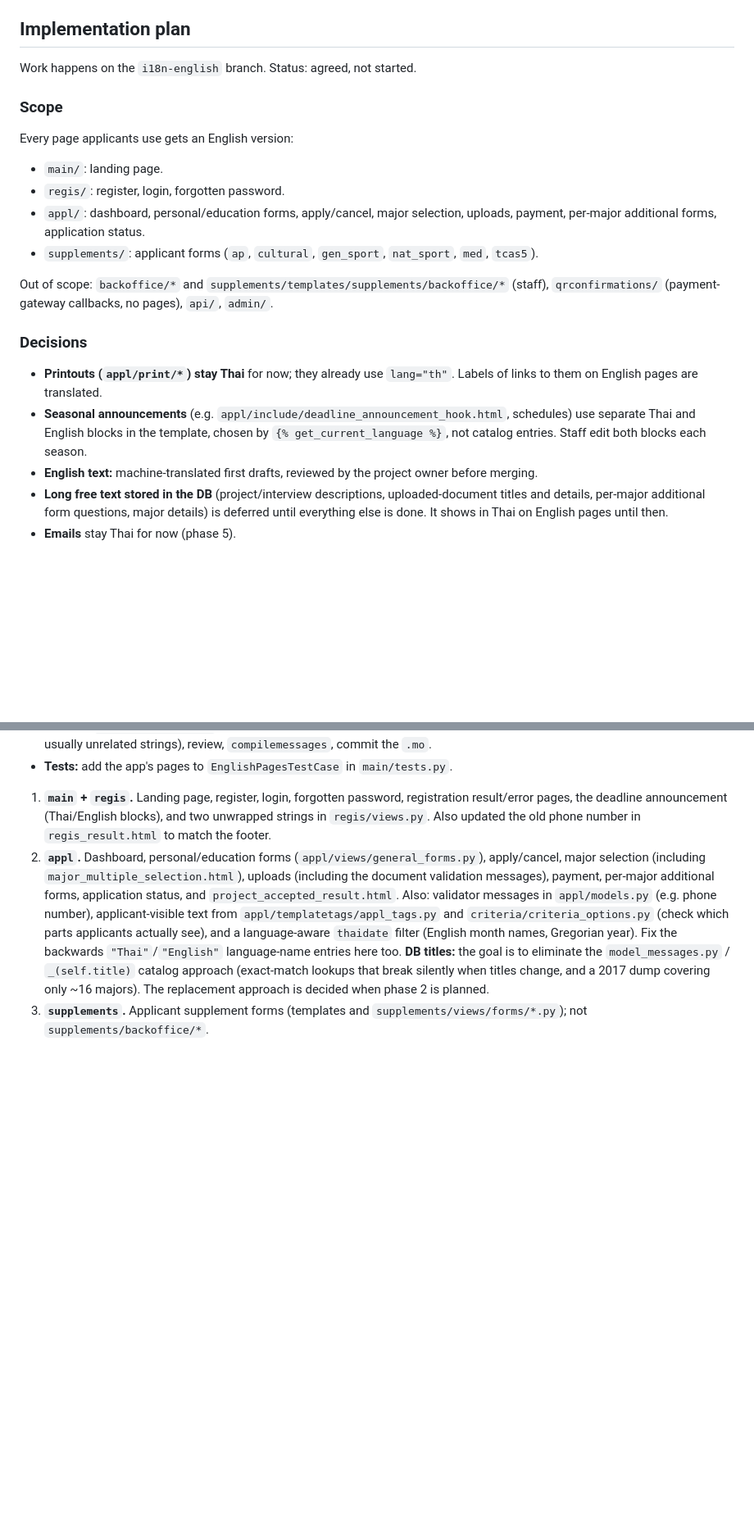
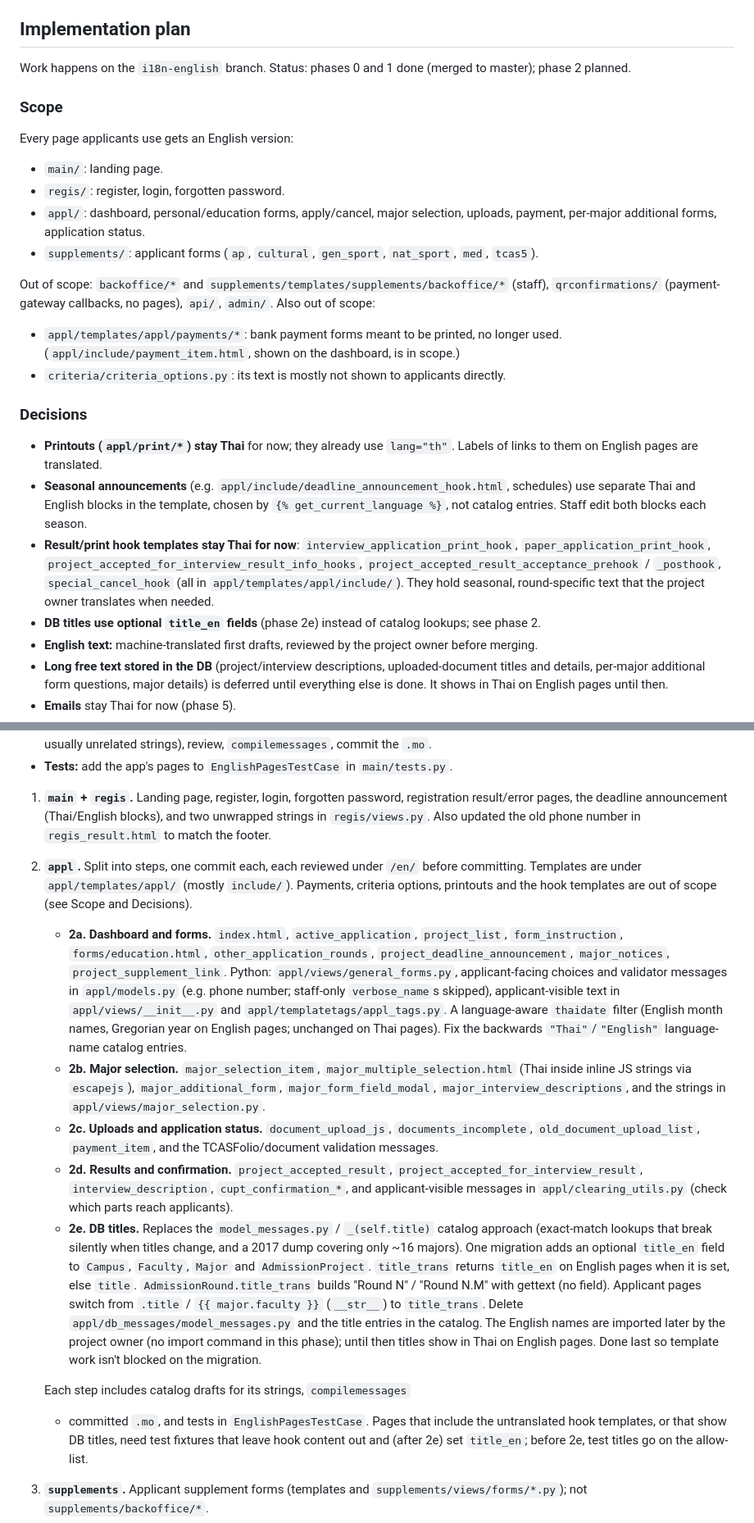
Before and after one commit to jittat/admapp, a Markdown page: docs/i18n-status.md, 2 parts joined by grey strips. Shown at 82% size. Rendered like a GitHub page; blank space fills up the shorter version.

Commit message:
i18n: plan phase 2 (appl) in status doc
Split phase 2 into steps 2a-2e, mark payments/* and criteria options out
of scope, keep result/print hook templates Thai for now, and use optional
title_en fields for DB titles (done last).

Co-Authored-By: Claude Opus 5.5 <noreply@anthropic.com>

```diff
--- a/docs/i18n-status.md
+++ b/docs/i18n-status.md
@@ -189,7 +189,8 @@ review.
 
 ## Implementation plan
 
-Work happens on the `i18n-english` branch. Status: agreed, not started.
+Work happens on the `i18n-english` branch. Status: phases 0 and 1 done
+(merged to master); phase 2 planned.
 
 ### Scope
 
@@ -205,7 +206,13 @@ Every page applicants use gets an English version:
 
 Out of scope: `backoffice/*` and `supplements/templates/supplements/backoffice/*`
 (staff), `qrconfirmations/` (payment-gateway callbacks, no pages), `api/`,
-`admin/`.
+`admin/`. Also out of scope:
+
+- `appl/templates/appl/payments/*`: bank payment forms meant to be
+  printed, no longer used. (`appl/include/payment_item.html`, shown on
+  the dashboard, is in scope.)
+- `criteria/criteria_options.py`: its text is mostly not shown to
+  applicants directly.
 
 ### Decisions
 
@@ -215,6 +222,15 @@ Out of scope: `backoffice/*` and `supplements/templates/supplements/backoffice/*
   schedules) use separate Thai and English blocks in the template, chosen
   by `{% get_current_language %}`, not catalog entries. Staff edit both
   blocks each season.
+- **Result/print hook templates stay Thai for now**:
+  `interview_application_print_hook`, `paper_application_print_hook`,
+  `project_accepted_for_interview_result_info_hooks`,
+  `project_accepted_result_acceptance_prehook` / `_posthook`,
+  `special_cancel_hook` (all in `appl/templates/appl/include/`). They hold
+  seasonal, round-specific text that the project owner translates when
+  needed.
+- **DB titles use optional `title_en` fields** (phase 2e) instead of
+  catalog lookups; see phase 2.
 - **English text:** machine-translated first drafts, reviewed by the
   project owner before merging.
 - **Long free text stored in the DB** (project/interview descriptions,
@@ -264,20 +280,54 @@ so it can be checked under `/en/` as a whole. For each app:
    (Thai/English blocks), and two unwrapped strings in `regis/views.py`.
    Also updated the old phone number in `regis_result.html` to match the
    footer.
-2. **`appl`.** Dashboard, personal/education forms
-   (`appl/views/general_forms.py`), apply/cancel, major selection
-   (including `major_multiple_selection.html`), uploads (including the
-   document validation messages), payment, per-major additional forms,
-   application status, and `project_accepted_result.html`. Also: validator
-   messages in `appl/models.py` (e.g. phone number), applicant-visible text
-   from `appl/templatetags/appl_tags.py` and `criteria/criteria_options.py`
-   (check which parts applicants actually see), and a language-aware
-   `thaidate` filter (English month names, Gregorian year). Fix the
-   backwards `"Thai"`/`"English"` language-name entries here too.
-   **DB titles:** the goal is to eliminate the `model_messages.py` /
-   `_(self.title)` catalog approach (exact-match lookups that break silently
-   when titles change, and a 2017 dump covering only ~16 majors). The
-   replacement approach is decided when phase 2 is planned.
+2. **`appl`.** Split into steps, one commit each, each reviewed under
+   `/en/` before committing. Templates are under
+   `appl/templates/appl/` (mostly `include/`). Payments, criteria options,
+   printouts and the hook templates are out of scope (see Scope and
+   Decisions).
+   - **2a. Dashboard and forms.** `index.html`, `active_application`,
+     `project_list`, `form_instruction`, `forms/education.html`,
+     `other_application_rounds`, `project_deadline_announcement`,
+     `major_notices`, `project_supplement_link`. Python:
+     `appl/views/general_forms.py`, applicant-facing choices and validator
+     messages in `appl/models.py` (e.g. phone number; staff-only
+     `verbose_name`s skipped), applicant-visible text in
+     `appl/views/__init__.py` and `appl/templatetags/appl_tags.py`. A
+     language-aware `thaidate` filter (English month names, Gregorian
+     year on English pages; unchanged on Thai pages). Fix the backwards
+     `"Thai"`/`"English"` language-name catalog entries.
+   - **2b. Major selection.** `major_selection_item`,
+     `major_multiple_selection.html` (Thai inside inline JS strings via
+     `escapejs`), `major_additional_form`, `major_form_field_modal`,
+     `major_interview_descriptions`, and the strings in
+     `appl/views/major_selection.py`.
+   - **2c. Uploads and application status.** `document_upload_js`,
+     `documents_incomplete`, `old_document_upload_list`, `payment_item`,
+     and the TCASFolio/document validation messages.
+   - **2d. Results and confirmation.** `project_accepted_result`,
+     `project_accepted_for_interview_result`, `interview_description`,
+     `cupt_confirmation_*`, and applicant-visible messages in
+     `appl/clearing_utils.py` (check which parts reach applicants).
+   - **2e. DB titles.** Replaces the `model_messages.py` /
+     `_(self.title)` catalog approach (exact-match lookups that break
+     silently when titles change, and a 2017 dump covering only ~16
+     majors). One migration adds an optional `title_en` field to
+     `Campus`, `Faculty`, `Major` and `AdmissionProject`. `title_trans`
+     returns `title_en` on English pages when it is set, else `title`.
+     `AdmissionRound.title_trans` builds "Round N" / "Round N.M" with
+     gettext (no field). Applicant pages switch from `.title` /
+     `{{ major.faculty }}` (`__str__`) to `title_trans`. Delete
+     `appl/db_messages/model_messages.py` and the title entries in the
+     catalog. The English names are imported later by the project owner
+     (no import command in this phase); until then titles show in Thai
+     on English pages. Done last so template work isn't blocked on the
+     migration.
+
+   Each step includes catalog drafts for its strings, `compilemessages`
+   + committed `.mo`, and tests in `EnglishPagesTestCase`. Pages that
+   include the untranslated hook templates, or that show DB titles, need
+   test fixtures that leave hook content out and (after 2e) set
+   `title_en`; before 2e, test titles go on the allow-list.
 3. **`supplements`.** Applicant supplement forms (templates and
    `supplements/views/forms/*.py`); not `supplements/backoffice/*`.
 4. **Long DB text** (deferred): decide the approach (e.g. optional
```
